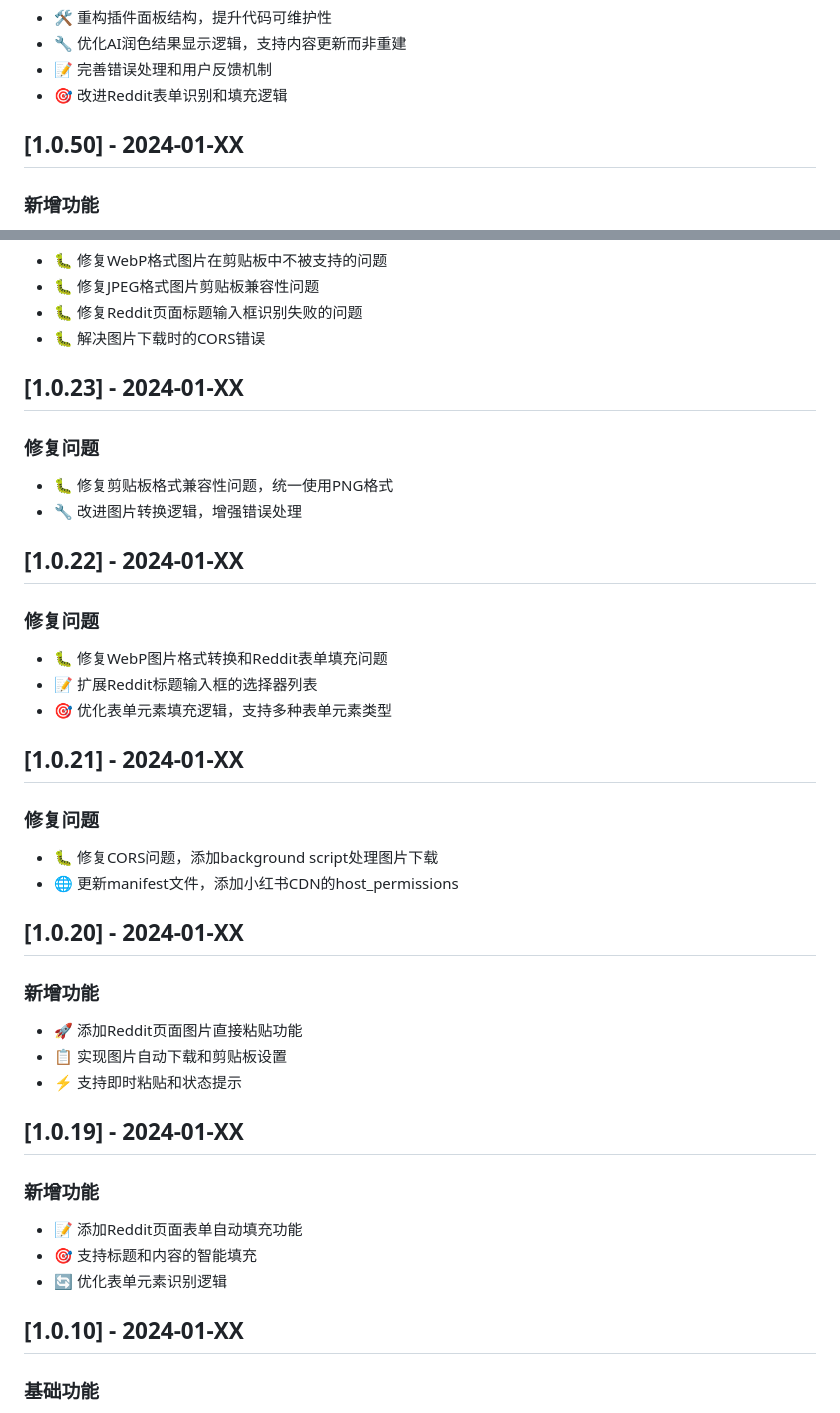
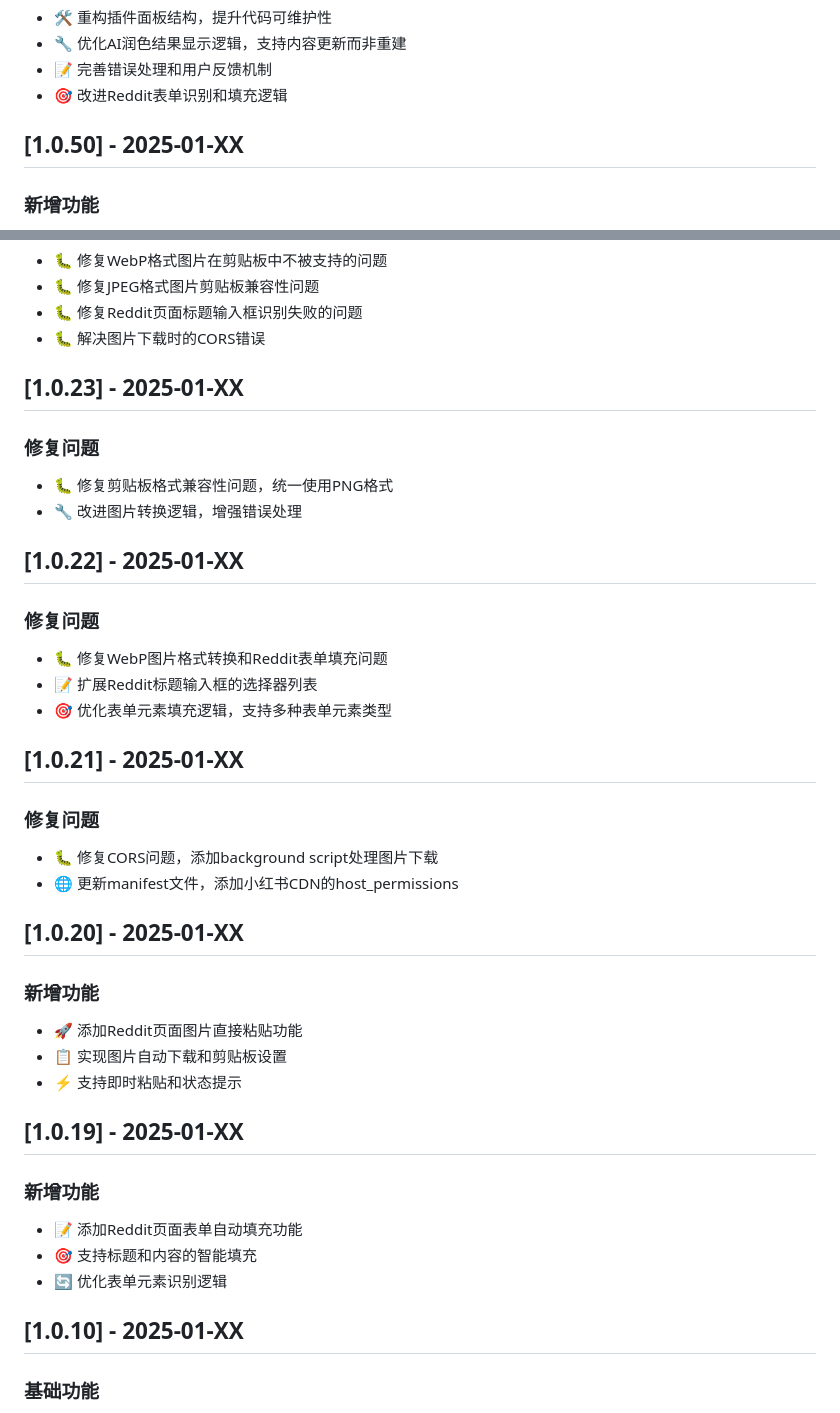
Before and after one commit to ryohgicc/xhs2reddit, a Markdown page: CHANGELOG.md, 2 parts joined by grey strips. GitHub-like rendering.

Commit message:
📅 修正更新日志中的错误日期
### 修正内容\n- 🗓️ 将所有2024年的日期更新为正确的2025年\n- ✅ v1.0.70和v1.0.69版本日期：2024-01-15 → 2025-09-16\n- ✅ 其他版本日期：2024-01-XX → 2025-01-XX\n\n### 文件变更\n- 更新: CHANGELOG.md - 修正所有版本的发布日期

```diff
--- a/CHANGELOG.md
+++ b/CHANGELOG.md
@@ -37,7 +37,7 @@
 - 📝 完善错误处理和用户反馈机制
 - 🎯 改进Reddit表单识别和填充逻辑
 
-## [1.0.50] - 2024-01-XX
+## [1.0.50] - 2025-01-XX
 
 ### 新增功能
 - 🚀 **Reddit集成功能** - 支持在Reddit页面直接粘贴小红书图片
@@ -62,40 +62,40 @@
 - 🐛 修复Reddit页面标题输入框识别失败的问题
 - 🐛 解决图片下载时的CORS错误
 
-## [1.0.23] - 2024-01-XX
+## [1.0.23] - 2025-01-XX
 
 ### 修复问题
 - 🐛 修复剪贴板格式兼容性问题，统一使用PNG格式
 - 🔧 改进图片转换逻辑，增强错误处理
 
-## [1.0.22] - 2024-01-XX
+## [1.0.22] - 2025-01-XX
 
 ### 修复问题
 - 🐛 修复WebP图片格式转换和Reddit表单填充问题
 - 📝 扩展Reddit标题输入框的选择器列表
 - 🎯 优化表单元素填充逻辑，支持多种表单元素类型
 
-## [1.0.21] - 2024-01-XX
+## [1.0.21] - 2025-01-XX
 
 ### 修复问题
 - 🐛 修复CORS问题，添加background script处理图片下载
 - 🌐 更新manifest文件，添加小红书CDN的host_permissions
 
-## [1.0.20] - 2024-01-XX
+## [1.0.20] - 2025-01-XX
 
 ### 新增功能
 - 🚀 添加Reddit页面图片直接粘贴功能
 - 📋 实现图片自动下载和剪贴板设置
 - ⚡ 支持即时粘贴和状态提示
 
-## [1.0.19] - 2024-01-XX
+## [1.0.19] - 2025-01-XX
 
 ### 新增功能
 - 📝 添加Reddit页面表单自动填充功能
 - 🎯 支持标题和内容的智能填充
 - 🔄 优化表单元素识别逻辑
 
-## [1.0.10] - 2024-01-XX
+## [1.0.10] - 2025-01-XX
 
 ### 基础功能
 - ✅ 支持所有小红书页面展示悬浮窗
```
Also changed, not shown: other parts of CHANGELOG.md (+2 -2 lines).
